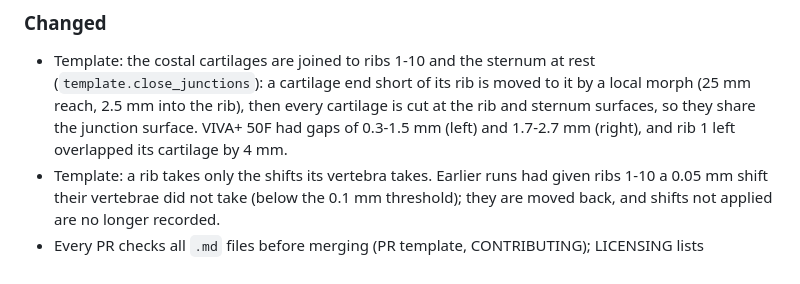
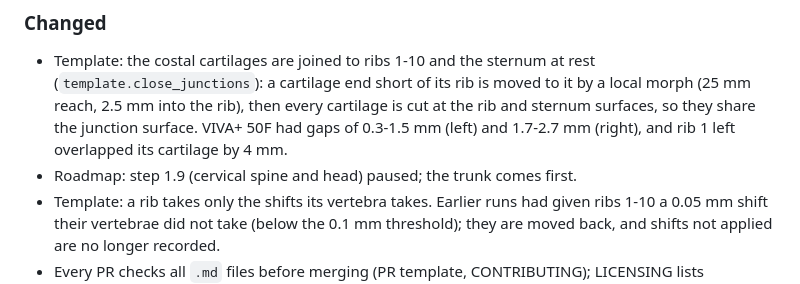
Before and after one commit to siril-teja/implicit, a Markdown page: CHANGELOG.md, the part around the change. Drawn GitHub-style.

```diff
--- a/CHANGELOG.md
+++ b/CHANGELOG.md
@@ -30,6 +30,7 @@ publishes that section as the GitHub release notes. Versions follow
   rib and sternum surfaces, so they share the junction surface. VIVA+ 50F had gaps
   of 0.3-1.5 mm (left) and 1.7-2.7 mm (right), and rib 1 left overlapped its
   cartilage by 4 mm.
+- Roadmap: step 1.9 (cervical spine and head) paused; the trunk comes first.
 - Template: a rib takes only the shifts its vertebra takes. Earlier runs had given
   ribs 1-10 a 0.05 mm shift their vertebrae did not take (below the 0.1 mm
   threshold); they are moved back, and shifts not applied are no longer recorded.
```
Also changed, not shown: docs/ROADMAP.md (+3 -2 lines).
